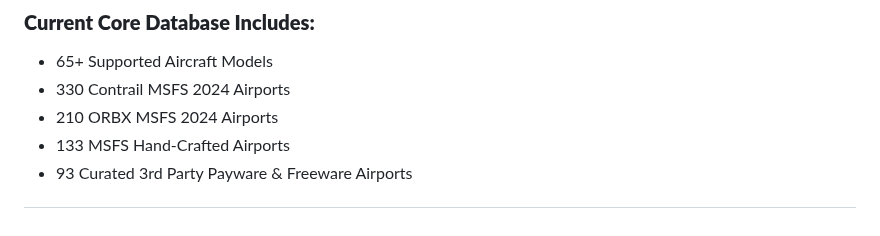
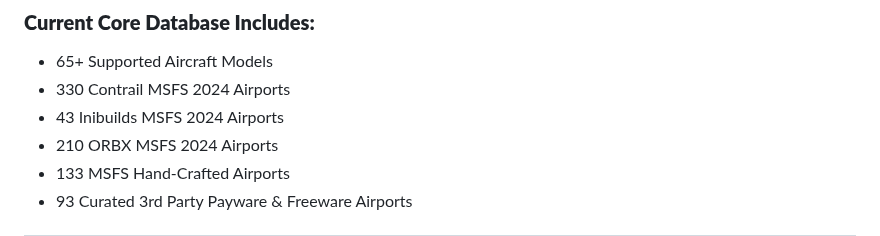
Before and after one commit to manicminer00/global-flight-dispatcher, a Markdown page: README.md, the part around the change. Rendered like a GitHub page.

```diff
--- a/README.md
+++ b/README.md
@@ -22,6 +22,7 @@ This tool takes the friction out of flight simulation. It ensures you can jump i
 ### **Current Core Database Includes:**
 * 65+ Supported Aircraft Models
 * 330 Contrail MSFS 2024 Airports
+* 43 Inibuilds MSFS 2024 Airports
 * 210 ORBX MSFS 2024 Airports
 * 133 MSFS Hand-Crafted Airports
 * 93 Curated 3rd Party Payware & Freeware Airports
```
